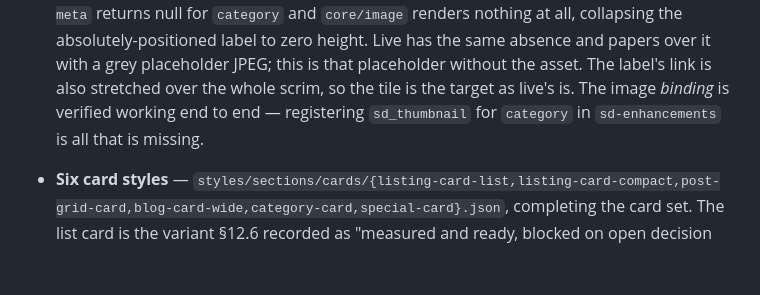
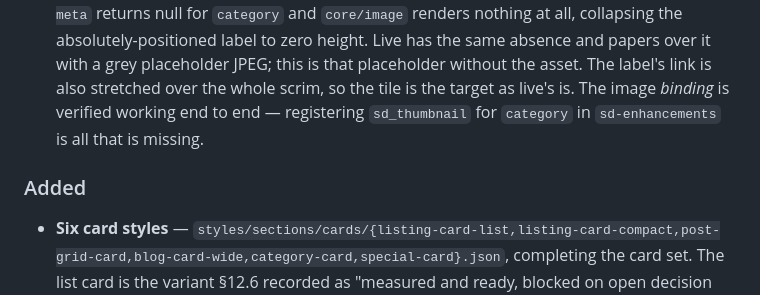
Before and after one commit to lightspeedwp/sd-theme-2026, a Markdown page: CHANGELOG.md, the part around the change. GitHub-like rendering; blank space fills up the shorter version.

Commit message:
docs(changelog): restore the Added header above the previous card batch

```diff
--- a/CHANGELOG.md
+++ b/CHANGELOG.md
@@ -64,6 +64,8 @@ this project adheres to [Semantic Versioning](https://semver.org/spec/v2.0.0.htm
   JPEG; this is that placeholder without the asset. The label's link is also stretched over the
   whole scrim, so the tile is the target as live's is. The image *binding* is verified working end
   to end — registering `sd_thumbnail` for `category` in `sd-enhancements` is all that is missing.
+
+### Added
 
 - **Six card styles** — `styles/sections/cards/{listing-card-list,listing-card-compact,post-grid-card,blog-card-wide,category-card,special-card}.json`, completing the card set. The list
   card is the variant §12.6 recorded as "measured and ready, blocked on open decision 5": that
```
